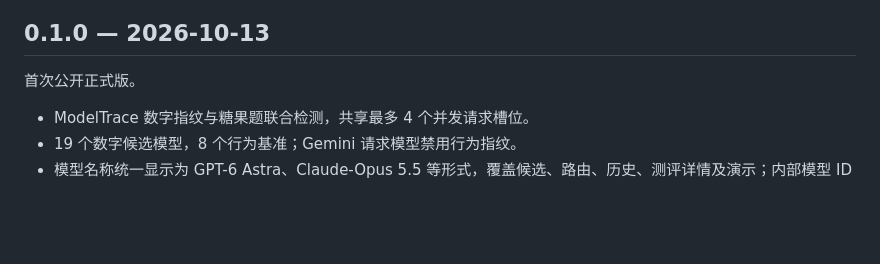
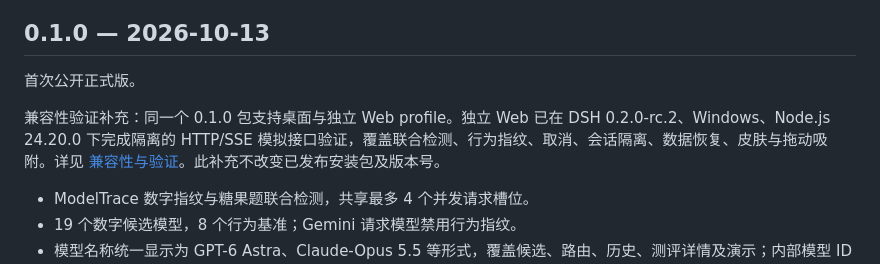
Before and after one commit to motionalpha84/dsh-model-check, a Markdown page: CHANGELOG.md, the part around the change. GitHub-like rendering; blank space fills up the shorter version.

```diff
--- a/CHANGELOG.md
+++ b/CHANGELOG.md
@@ -3,6 +3,8 @@
 ## 0.1.0 — 2026-10-13
 
 首次公开正式版。
+
+兼容性验证补充：同一个 0.1.0 包支持桌面与独立 Web profile。独立 Web 已在 DSH 0.2.0-rc.2、Windows、Node.js 24.20.0 下完成隔离的 HTTP/SSE 模拟接口验证，覆盖联合检测、行为指纹、取消、会话隔离、数据恢复、皮肤与拖动吸附。详见 [兼容性与验证](COMPATIBILITY.md)。此补充不改变已发布安装包及版本号。
 
 - ModelTrace 数字指纹与糖果题联合检测，共享最多 4 个并发请求槽位。
 - 19 个数字候选模型，8 个行为基准；Gemini 请求模型禁用行为指纹。
```
Also changed, not shown: COMPATIBILITY.md (added, +54 -0 lines), README.md (+32 -5 lines), docs/assets/web-verified.jpg (added), 4 other files.
